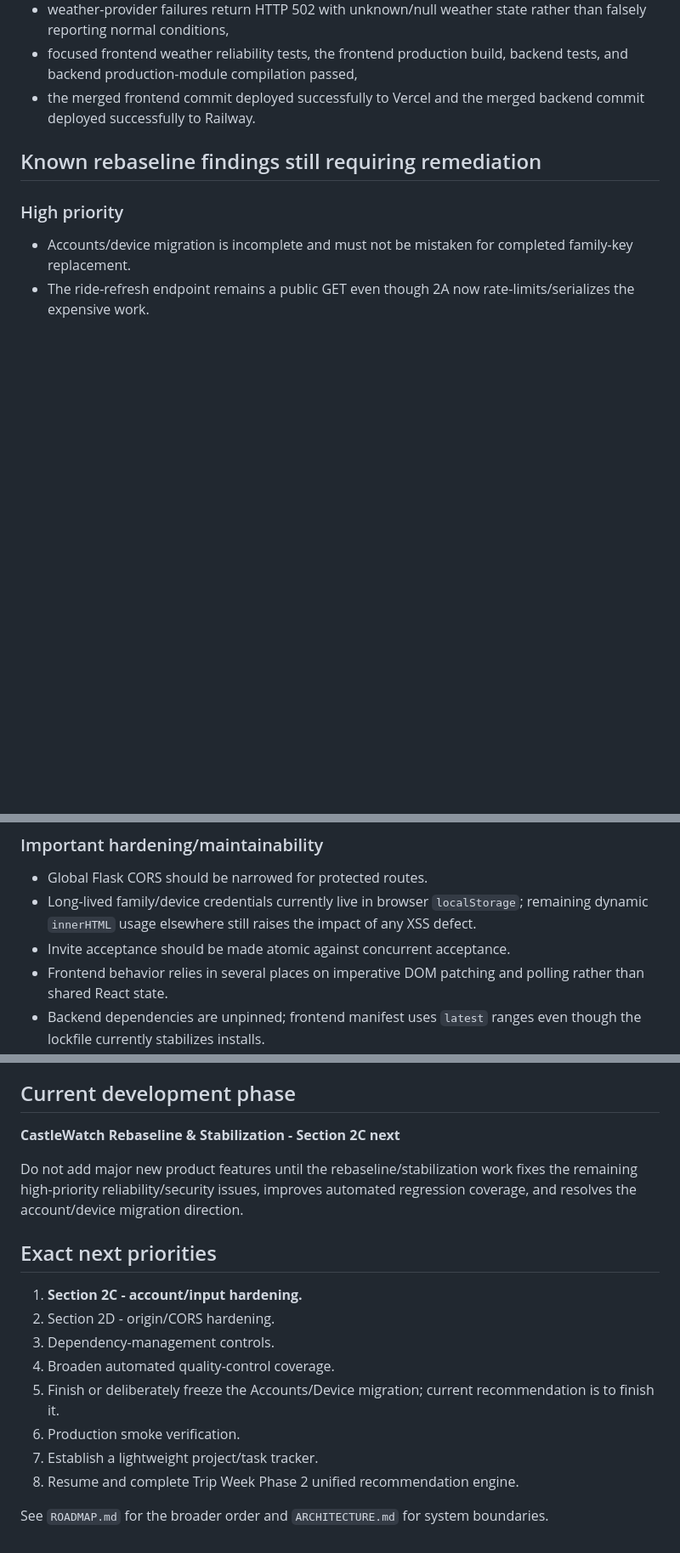
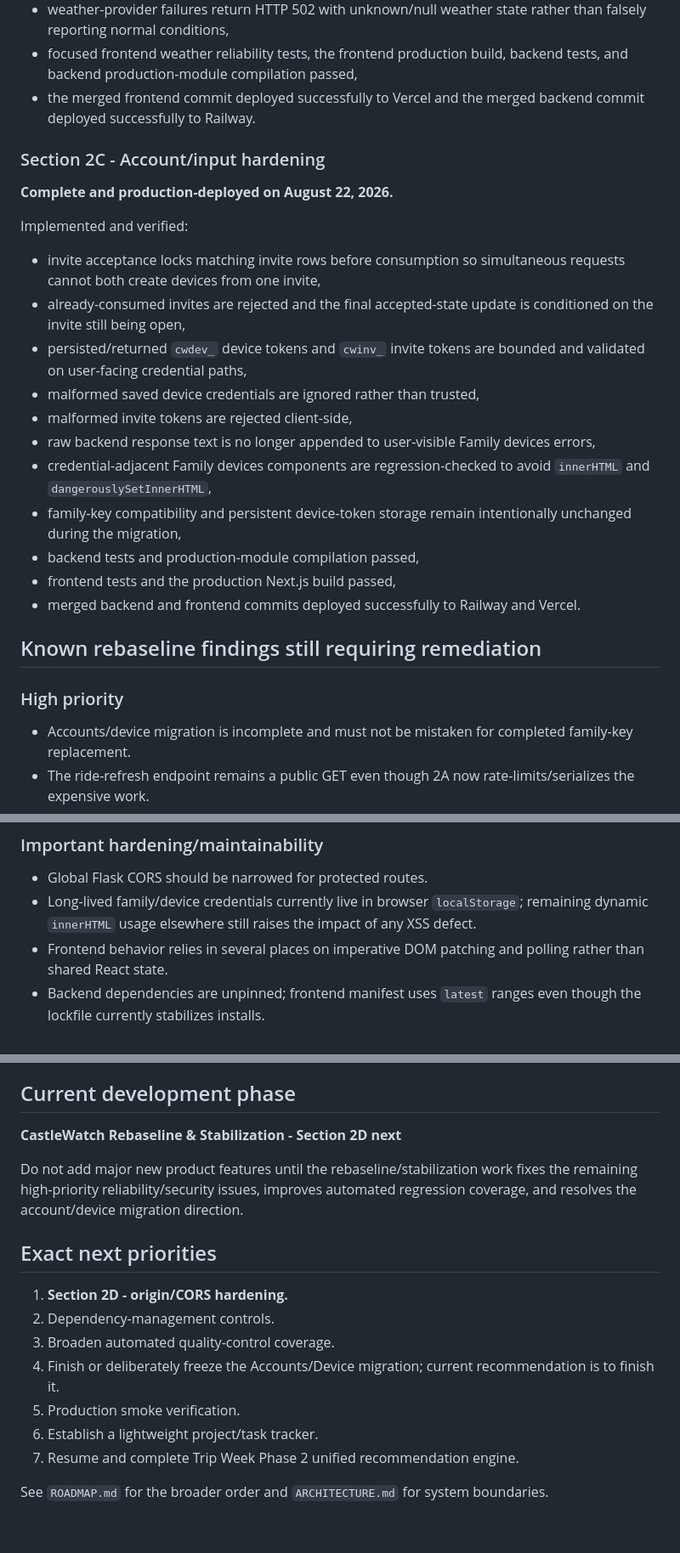
Before and after one commit to MileHighHoosier/castlewatch-2027, a Markdown page: PROJECT_STATE.md, 3 parts joined by grey strips. Shown at 85% size. GitHub-like rendering; blank space fills up the shorter version.

Commit message:
Finalize Rebaseline Section 2C project state

```diff
--- a/PROJECT_STATE.md
+++ b/PROJECT_STATE.md
@@ -186,6 +189,24 @@ Implemented and verified:
 - focused frontend weather reliability tests, the frontend production build, backend tests, and backend production-module compilation passed,
 - the merged frontend commit deployed successfully to Vercel and the merged backend commit deployed successfully to Railway.
 
+### Section 2C - Account/input hardening
+
+**Complete and production-deployed on August 22, 2026.**
+
+Implemented and verified:
+
+- invite acceptance locks matching invite rows before consumption so simultaneous requests cannot both create devices from one invite,
+- already-consumed invites are rejected and the final accepted-state update is conditioned on the invite still being open,
+- persisted/returned `cwdev_` device tokens and `cwinv_` invite tokens are bounded and validated on user-facing credential paths,
+- malformed saved device credentials are ignored rather than trusted,
+- malformed invite tokens are rejected client-side,
+- raw backend response text is no longer appended to user-visible Family devices errors,
+- credential-adjacent Family devices components are regression-checked to avoid `innerHTML` and `dangerouslySetInnerHTML`,
+- family-key compatibility and persistent device-token storage remain intentionally unchanged during the migration,
+- backend tests and production-module compilation passed,
+- frontend tests and the production Next.js build passed,
+- merged backend and frontend commits deployed successfully to Railway and Vercel.
+
 ## Known rebaseline findings still requiring remediation
 
 ### High priority
@@ -197,7 +218,6 @@ Implemented and verified:
 
 - Global Flask CORS should be narrowed for protected routes.
 - Long-lived family/device credentials currently live in browser `localStorage`; remaining dynamic `innerHTML` usage elsewhere still raises the impact of any XSS defect.
-- Invite acceptance should be made atomic against concurrent acceptance.
 - Frontend behavior relies in several places on imperative DOM patching and polling rather than shared React state.
 - Backend dependencies are unpinned; frontend manifest uses `latest` ranges even though the lockfile currently stabilizes installs.
 - Automated regression coverage is concentrated around family sync/account work and is sparse for older park-planning features.
@@ -210,19 +230,18 @@ The most recent pre-rebaseline development thread was the Accounts / Invitations
 
 ## Current development phase
 
-**CastleWatch Rebaseline & Stabilization - Section 2C next**
+**CastleWatch Rebaseline & Stabilization - Section 2D next**
 
 Do not add major new product features until the rebaseline/stabilization work fixes the remaining high-priority reliability/security issues, improves automated regression coverage, and resolves the account/device migration direction.
 
 ## Exact next priorities
 
-1. **Section 2C - account/input hardening.**
-2. Section 2D - origin/CORS hardening.
-3. Dependency-management controls.
-4. Broaden automated quality-control coverage.
-5. Finish or deliberately freeze the Accounts/Device migration; current recommendation is to finish it.
-6. Production smoke verification.
-7. Establish a lightweight project/task tracker.
-8. Resume and complete Trip Week Phase 2 unified recommendation engine.
+1. **Section 2D - origin/CORS hardening.**
+2. Dependency-management controls.
+3. Broaden automated quality-control coverage.
+4. Finish or deliberately freeze the Accounts/Device migration; current recommendation is to finish it.
+5. Production smoke verification.
+6. Establish a lightweight project/task tracker.
+7. Resume and complete Trip Week Phase 2 unified recommendation engine.
 
 See `ROADMAP.md` for the broader order and `ARCHITECTURE.md` for system boundaries.
```
Also changed, not shown: other parts of PROJECT_STATE.md (+4 -1 lines).
